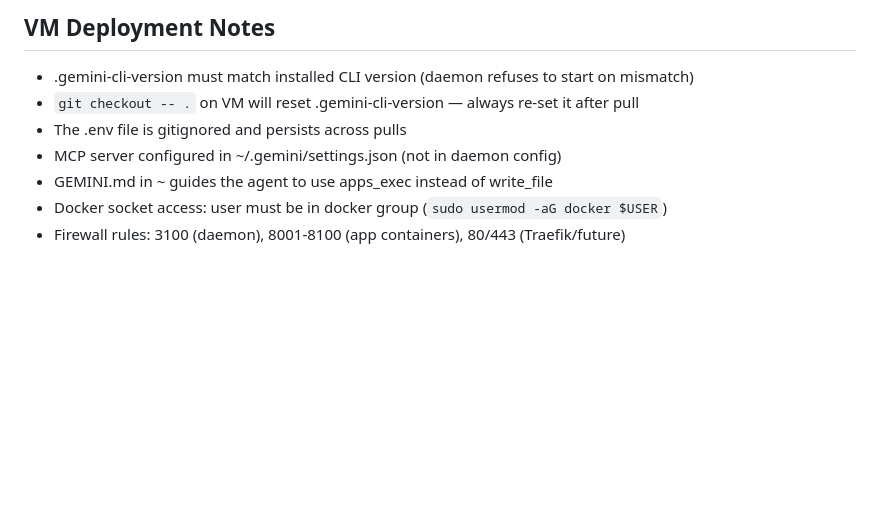
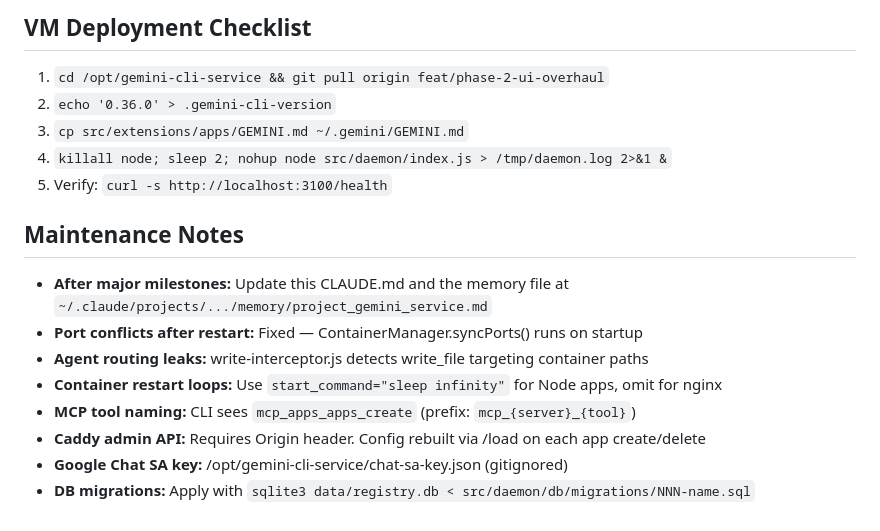
Before and after one commit to Matt-MFG/gemini-cli-service, a Markdown page: CLAUDE.md, the part around one of its changes. Rendered like a GitHub page; blank space fills up the shorter version.

```diff
--- a/CLAUDE.md
+++ b/CLAUDE.md
@@ -50,9 +55,17 @@ node --test tests/spikes/spike-2-a2ui.test.js
 
-## VM Deployment Notes
-- .gemini-cli-version must match installed CLI version (daemon refuses to start on mismatch)
-- `git checkout -- .` on VM will reset .gemini-cli-version — always re-set it after pull
-- The .env file is gitignored and persists across pulls
-- MCP server configured in ~/.gemini/settings.json (not in daemon config)
-- GEMINI.md in ~ guides the agent to use apps_exec instead of write_file
-- Docker socket access: user must be in docker group (`sudo usermod -aG docker $USER`)
-- Firewall rules: 3100 (daemon), 8001-8100 (app containers), 80/443 (Traefik/future)
+## VM Deployment Checklist
+1. `cd /opt/gemini-cli-service && git pull origin feat/phase-2-ui-overhaul`
+2. `echo '0.36.0' > .gemini-cli-version`
+3. `cp src/extensions/apps/GEMINI.md ~/.gemini/GEMINI.md`
+4. `killall node; sleep 2; nohup node src/daemon/index.js > /tmp/daemon.log 2>&1 &`
+5. Verify: `curl -s http://localhost:3100/health`
+
+## Maintenance Notes
+- **After major milestones:** Update this CLAUDE.md and the memory file at `~/.claude/projects/.../memory/project_gemini_service.md`
+- **Port conflicts after restart:** Fixed — ContainerManager.syncPorts() runs on startup
+- **Agent routing leaks:** write-interceptor.js detects write_file targeting container paths
+- **Container restart loops:** Use `start_command="sleep infinity"` for Node apps, omit for nginx
+- **MCP tool naming:** CLI sees `mcp_apps_apps_create` (prefix: `mcp_{server}_{tool}`)
+- **Caddy admin API:** Requires Origin header. Config rebuilt via /load on each app create/delete
+- **Google Chat SA key:** /opt/gemini-cli-service/chat-sa-key.json (gitignored)
+- **DB migrations:** Apply with `sqlite3 data/registry.db < src/daemon/db/migrations/NNN-name.sql`
```
Also changed, not shown: other parts of CLAUDE.md (+20 -15 lines).
